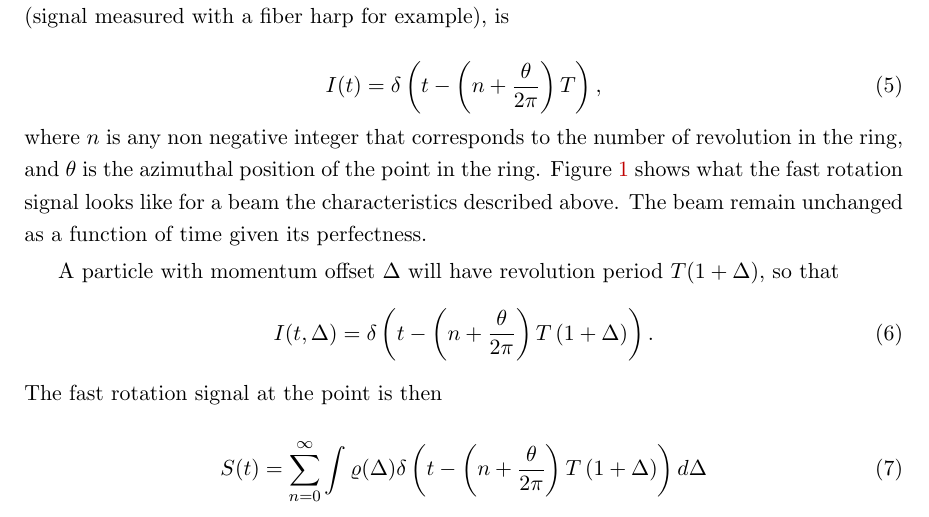
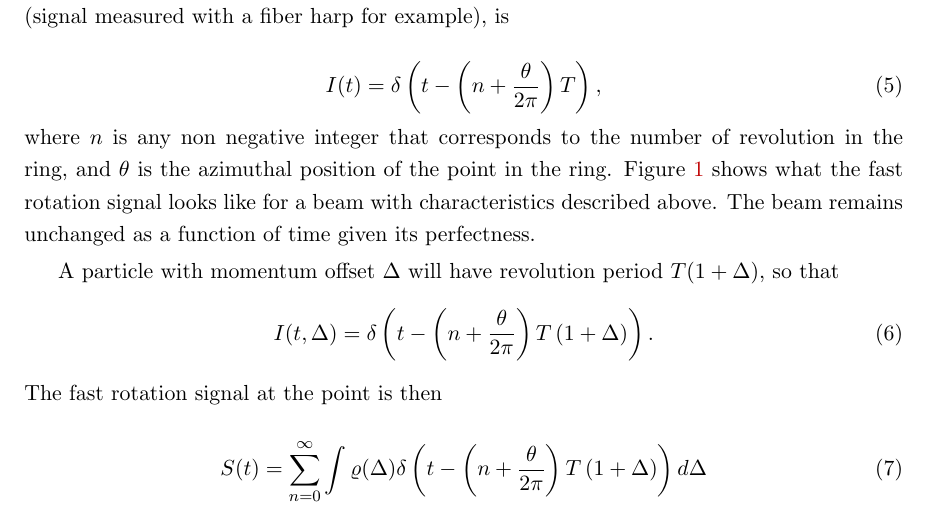
Before and after one commit to atc93/fourier, a LaTeX document (doc/main.tex, which reads doc/src/fast_rotation.tex): part of page 3 of 11, cut so that both start at the same text. Compiled offline with pdfLaTeX.

Commit message:
Tiny fix in 'fast_rotation.tex'

```diff
--- a/doc/src/fast_rotation.tex
+++ b/doc/src/fast_rotation.tex
@@ -32,8 +32,8 @@ I(t)=\delta\left(t-\left(n+\frac{\theta}{2\pi}\right)T\right),
 \end{equation}
 where $n$ is any non negative integer that corresponds to the number of revolution in the ring,
 and $\theta$ is the azimuthal position of the point in the ring.
-Figure~\ref{fig:perfect_frs} shows what the fast rotation signal looks like for a beam the characteristics described above.
-The beam remain unchanged as a function of time given its perfectness.
+Figure~\ref{fig:perfect_frs} shows what the fast rotation signal looks like for a beam with characteristics described above.
+The beam remains unchanged as a function of time given its perfectness.
 
 \begin{figure}[bt]
 
```
Also changed, not shown: doc/main.pdf.
